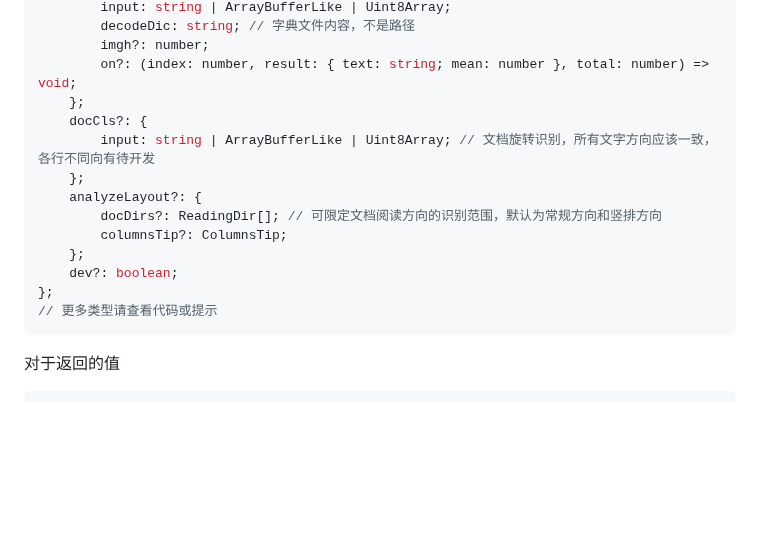
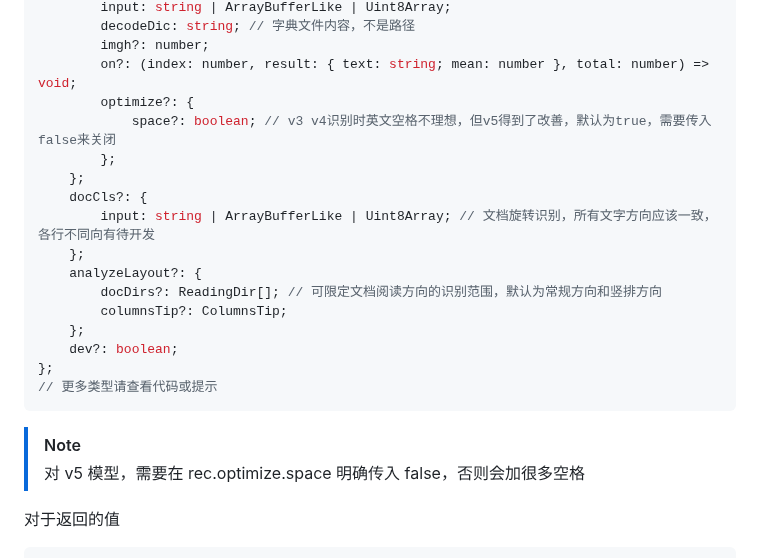
Before and after one commit to xushengfeng/eSearch-OCR, a Markdown page: README.md, the part around the change. GitHub-like rendering; blank space fills up the shorter version.

Commit message:
文档 空格提示

````diff
--- a/README.md
+++ b/README.md
@@ -100,6 +100,9 @@ type init = {
         decodeDic: string; // 字典文件内容，不是路径
         imgh?: number;
         on?: (index: number, result: { text: string; mean: number }, total: number) => void;
+        optimize?: {
+            space?: boolean; // v3 v4识别时英文空格不理想，但v5得到了改善，默认为true，需要传入false来关闭
+        };
     };
     docCls?: {
         input: string | ArrayBufferLike | Uint8Array; // 文档旋转识别，所有文字方向应该一致，各行不同向有待开发
@@ -112,6 +115,9 @@ type init = {
 };
 // 更多类型请查看代码或提示
 ```
+
+> [!NOTE]
+> 对 v5 模型，需要在 rec.optimize.space 明确传入 false，否则会加很多空格
 
 对于返回的值
 
````
